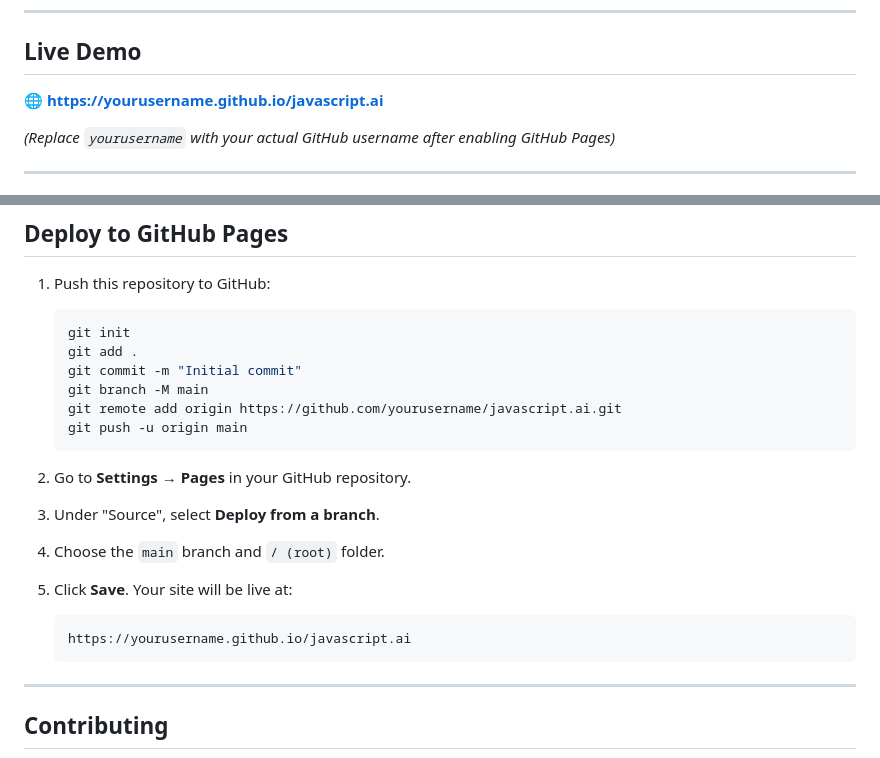
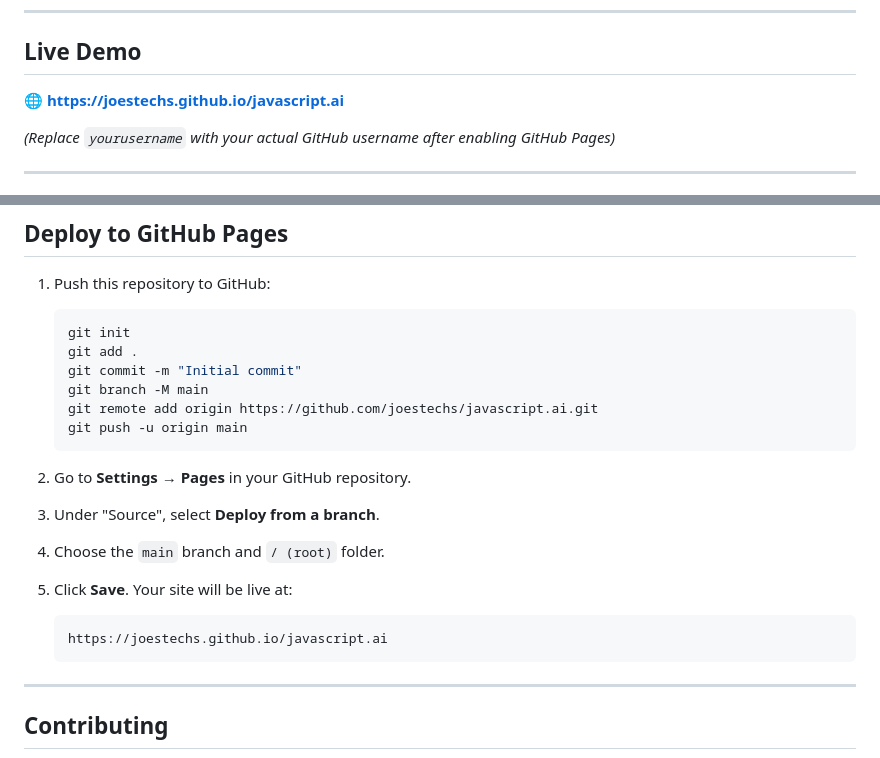
Before and after one commit to joestechs/javascript.ai, a Markdown page: README.md, 2 parts joined by grey strips. GitHub-like rendering.

Commit message:
Update GitHub Pages URL in README.md

````diff
--- a/README.md
+++ b/README.md
@@ -18,7 +18,7 @@ Unlike scattered blog posts or dense specification documents, this guide connect
 
 ## Live Demo
 
-🌐 **https://yourusername.github.io/javascript.ai**
+🌐 **https://joestechs.github.io/javascript.ai**
 
 *(Replace `yourusername` with your actual GitHub username after enabling GitHub Pages)*
 
@@ -123,7 +123,7 @@ Then visit: **http://localhost:8000**
    git add .
    git commit -m "Initial commit"
    git branch -M main
-   git remote add origin https://github.com/yourusername/javascript.ai.git
+   git remote add origin https://github.com/joestechs/javascript.ai.git
    git push -u origin main
    ```
 
@@ -135,7 +135,7 @@ Then visit: **http://localhost:8000**
 
 5. Click **Save**. Your site will be live at:
    ```
-   https://yourusername.github.io/javascript.ai
+   https://joestechs.github.io/javascript.ai
    ```
 
 ---
````
